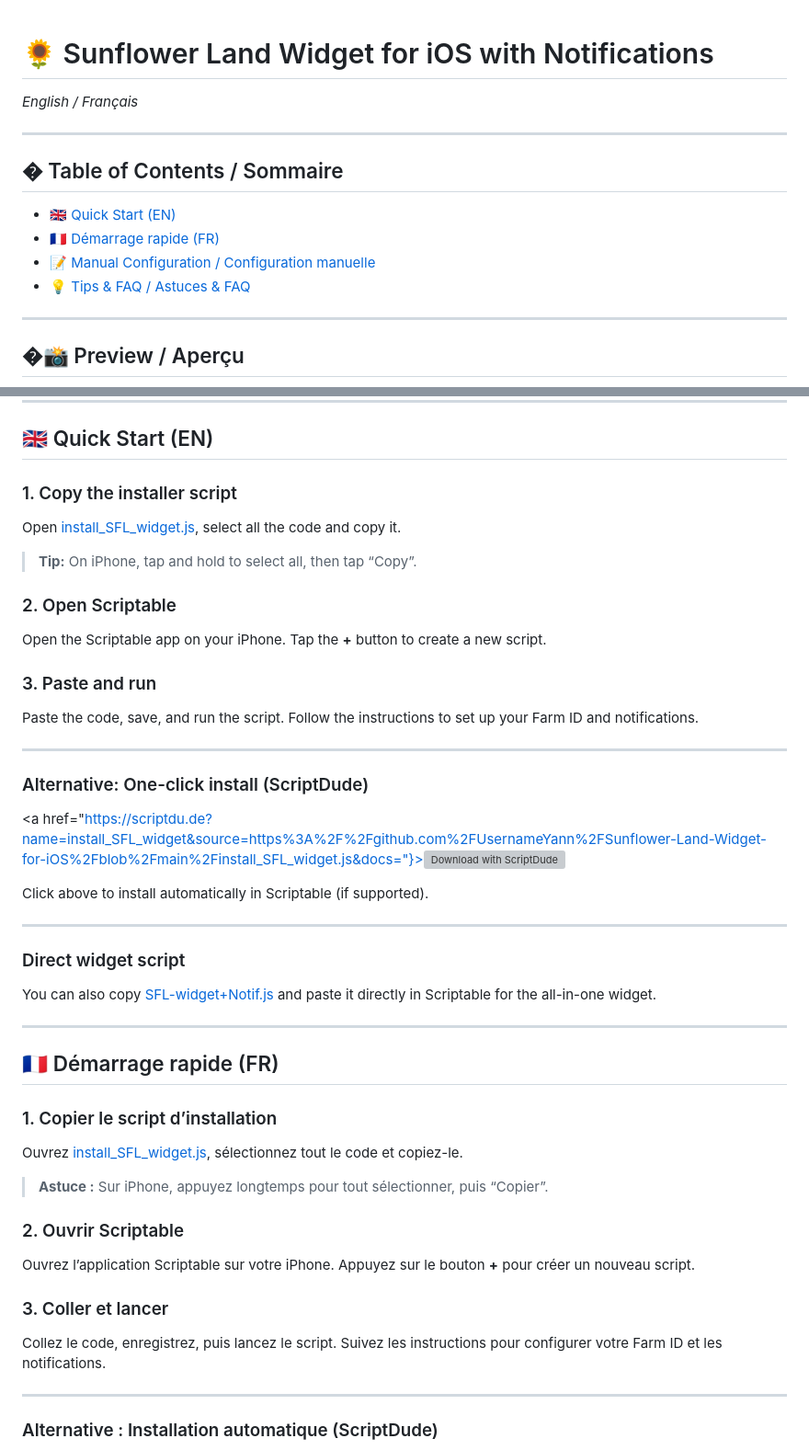
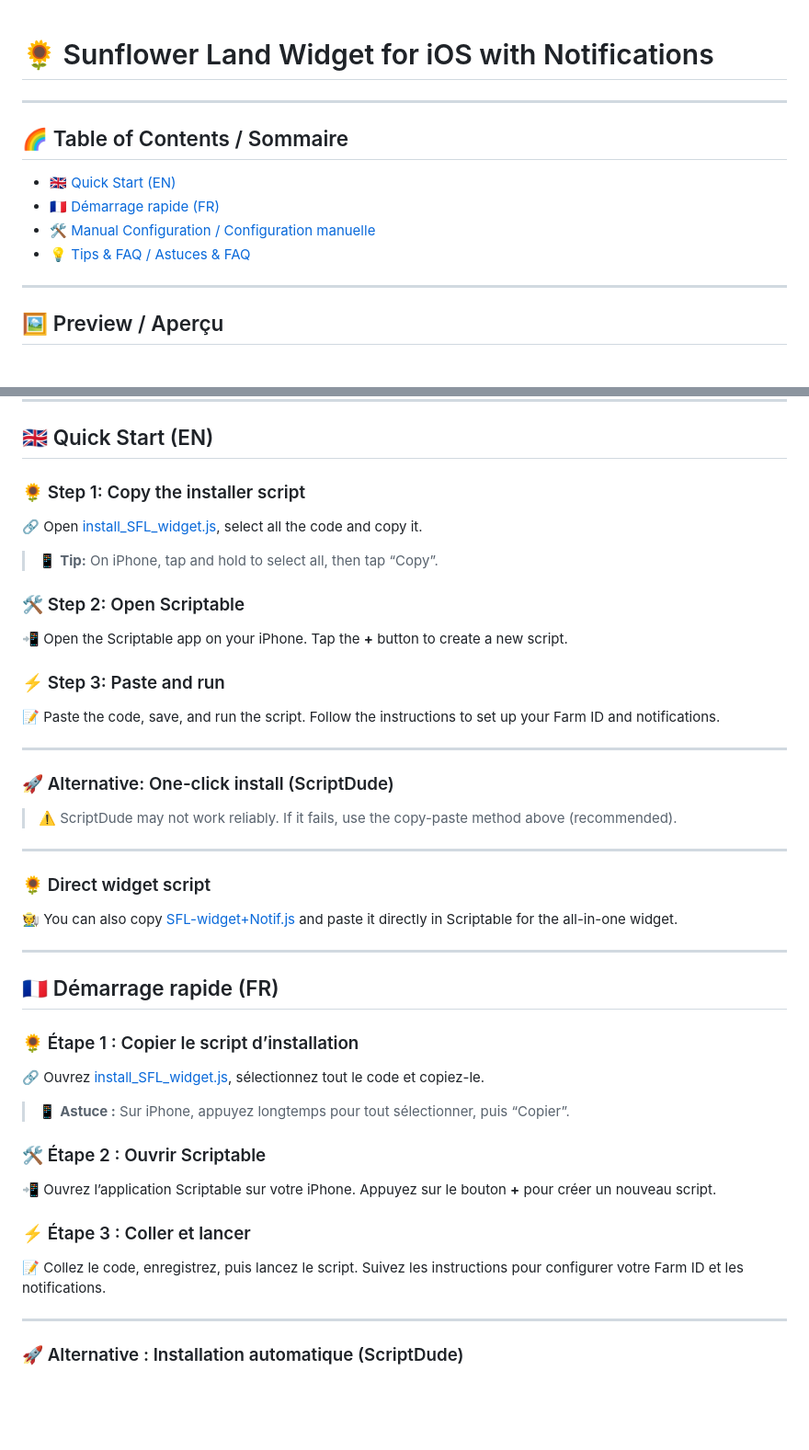
Before and after one commit to UsernameYann/Sunflower-Land-Widget-for-iOS, a Markdown page: README.md, 2 parts joined by grey strips. Shown at 92% size. Drawn GitHub-style; blank space fills up the shorter version; grey boxes are pictures that could not be loaded.

Commit message:
MAJ README

```diff
--- a/README.md
+++ b/README.md
@@ -1,18 +1,15 @@
-
-
 # 🌻 Sunflower Land Widget for iOS with Notifications
-*English / Français*
 
 ---
 
-## � Table of Contents / Sommaire
+## 🌈 Table of Contents / Sommaire
 
 - [🇬🇧 Quick Start (EN)](#quick-start-en)
 - [🇫🇷 Démarrage rapide (FR)](#demarrage-rapide-fr)
-- [📝 Manual Configuration / Configuration manuelle](#manual-configuration--configuration-manuelle)
+- [🛠️ Manual Configuration / Configuration manuelle](#manual-configuration--configuration-manuelle)
 - [💡 Tips & FAQ / Astuces & FAQ](#tips--faq--astuces--faq)
 
 ---
 
-## �📸 Preview / Aperçu
+## 🖼️ Preview / Aperçu
 
@@ -24,53 +34,51 @@
 
 ## 🇬🇧 Quick Start (EN)
 
-### 1. Copy the installer script
+### 🌻 Step 1: Copy the installer script
 
-Open [install_SFL_widget.js](install_SFL_widget.js), select all the code and copy it.
+🔗 Open [install_SFL_widget.js](install_SFL_widget.js), select all the code and copy it.
 
-> **Tip:** On iPhone, tap and hold to select all, then tap “Copy”.
+> 📱 **Tip:** On iPhone, tap and hold to select all, then tap “Copy”.
 
-### 2. Open Scriptable
+### 🛠️ Step 2: Open Scriptable
 
-Open the Scriptable app on your iPhone. Tap the **+** button to create a new script.
+📲 Open the Scriptable app on your iPhone. Tap the **+** button to create a new script.
 
-### 3. Paste and run
+### ⚡ Step 3: Paste and run
 
-Paste the code, save, and run the script. Follow the instructions to set up your Farm ID and notifications.
+📝 Paste the code, save, and run the script. Follow the instructions to set up your Farm ID and notifications.
 
 ---
 
-### Alternative: One-click install (ScriptDude)
+### 🚀 Alternative: One-click install (ScriptDude)
 
-<a href="https://scriptdu.de?name=install_SFL_widget&source=https%3A%2F%2Fgithub.com%2FUsernameYann%2FSunflower-Land-Widget-for-iOS%2Fblob%2Fmain%2Finstall_SFL_widget.js&docs="}><img alt="Download with ScriptDude" src="https://scriptdu.de/download.svg"></a>
-
-Click above to install automatically in Scriptable (if supported).
+> ⚠️ ScriptDude may not work reliably. If it fails, use the copy-paste method above (recommended).
 
 ---
 
-### Direct widget script
+### 🌻 Direct widget script
 
-You can also copy [SFL-widget+Notif.js](SFL-widget+Notif.js) and paste it directly in Scriptable for the all-in-one widget.
+🧑‍🌾 You can also copy [SFL-widget+Notif.js](SFL-widget+Notif.js) and paste it directly in Scriptable for the all-in-one widget.
 
 ---
 
 ## 🇫🇷 Démarrage rapide (FR)
 
-### 1. Copier le script d’installation
+### 🌻 Étape 1 : Copier le script d’installation
 
-Ouvrez [install_SFL_widget.js](install_SFL_widget.js), sélectionnez tout le code et copiez-le.
+🔗 Ouvrez [install_SFL_widget.js](install_SFL_widget.js), sélectionnez tout le code et copiez-le.
 
-> **Astuce :** Sur iPhone, appuyez longtemps pour tout sélectionner, puis “Copier”.
+> 📱 **Astuce :** Sur iPhone, appuyez longtemps pour tout sélectionner, puis “Copier”.
 
-### 2. Ouvrir Scriptable
+### 🛠️ Étape 2 : Ouvrir Scriptable
 
-Ouvrez l’application Scriptable sur votre iPhone. Appuyez sur le bouton **+** pour créer un nouveau script.
+📲 Ouvrez l’application Scriptable sur votre iPhone. Appuyez sur le bouton **+** pour créer un nouveau script.
 
-### 3. Coller et lancer
+### ⚡ Étape 3 : Coller et lancer
 
-Collez le code, enregistrez, puis lancez le script. Suivez les instructions pour configurer votre Farm ID et les notifications.
+📝 Collez le code, enregistrez, puis lancez le script. Suivez les instructions pour configurer votre Farm ID et les notifications.
 
 ---
 
-### Alternative : Installation automatique (ScriptDude)
+### 🚀 Alternative : Installation automatique (ScriptDude)
 
```
Also changed, not shown: other parts of README.md (+36 -17 lines).
